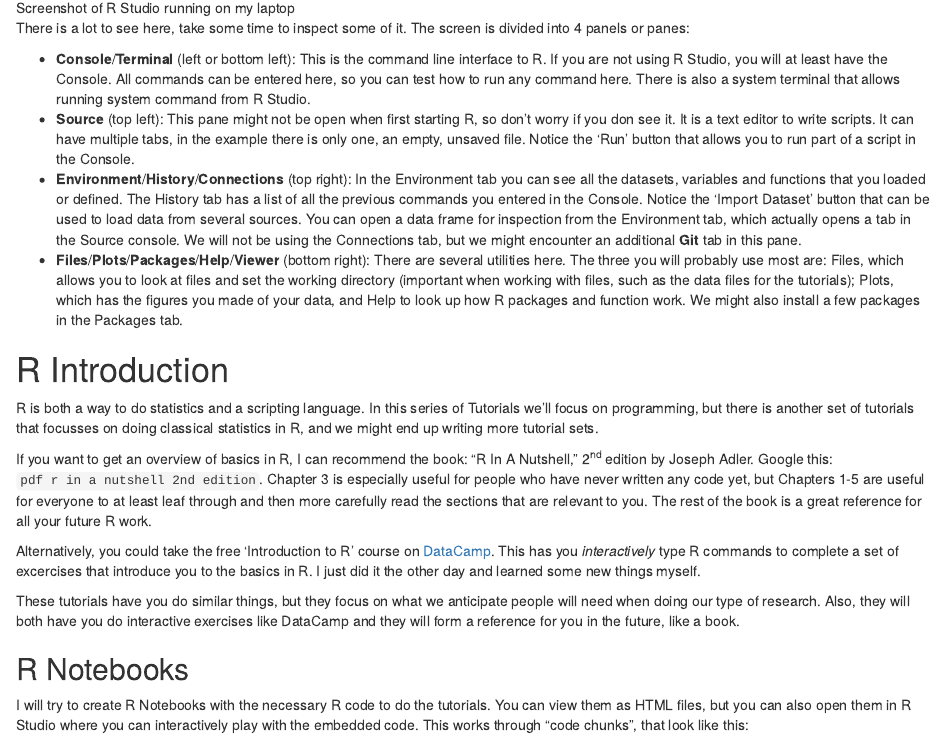
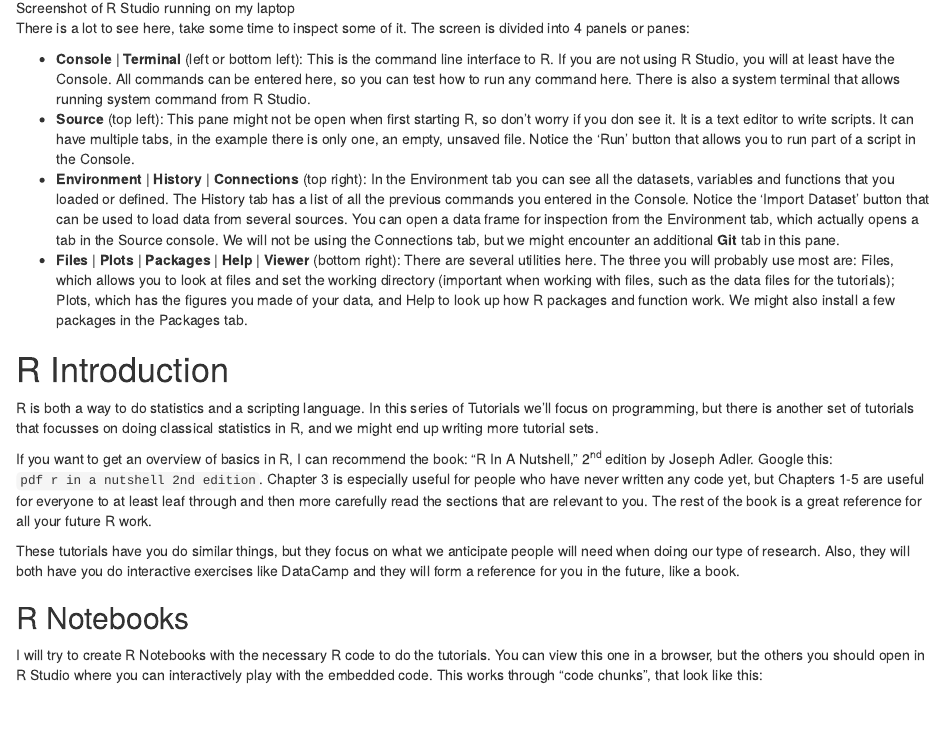
Before and after one commit to thartbm/RTutorials, an R Markdown document (00_RandRSTudio.Rmd): the page in a window 1100 px wide, from 1360 px down. Rendered offline with R 4.5, knitr and Pandoc, with nearby package versions.

Commit message:
removed link to DataCamp

```diff
--- a/00_RandRSTudio.Rmd
+++ b/00_RandRSTudio.Rmd
@@ -42,10 +42,10 @@ After step 4 you should end up with something like this:
 
 There is a lot to see here, take some time to inspect some of it. The screen is divided into 4 panels or panes:
 
-- **Console**/**Terminal** (left or bottom left): This is the command line interface to R. If you are not using R Studio, you will at least have the Console. All commands can be entered here, so you can test how to run any command here. There is also a system terminal that allows running system command from R Studio.
+- **Console** | **Terminal** (left or bottom left): This is the command line interface to R. If you are not using R Studio, you will at least have the Console. All commands can be entered here, so you can test how to run any command here. There is also a system terminal that allows running system command from R Studio.
 - **Source** (top left): This pane might not be open when first starting R, so don't worry if you don see it. It is a text editor to write scripts. It can have multiple tabs, in the example there is only one, an empty, unsaved file. Notice the 'Run' button that allows you to run part of a script in the Console.
-- **Environment**/**History**/**Connections** (top right): In the Environment tab you can see all the datasets, variables and functions that you loaded or defined. The History tab has a list of all the previous commands you entered in the Console. Notice the 'Import Dataset' button that can be used to load data from several sources. You can open a data frame for inspection from the Environment tab, which actually opens a tab in the Source console. We will not be using the Connections tab, but we might encounter an additional **Git** tab in this pane.
-- **Files**/**Plots**/**Packages**/**Help**/**Viewer** (bottom right): There are several utilities here. The three you will probably use most are: Files, which allows you to look at files and set the working directory (important when working with files, such as the data files for the tutorials); Plots, which has the figures you made of your data, and Help to look up how R packages and function work. We might also install a few packages in the Packages tab.
+- **Environment** | **History** | **Connections** (top right): In the Environment tab you can see all the datasets, variables and functions that you loaded or defined. The History tab has a list of all the previous commands you entered in the Console. Notice the 'Import Dataset' button that can be used to load data from several sources. You can open a data frame for inspection from the Environment tab, which actually opens a tab in the Source console. We will not be using the Connections tab, but we might encounter an additional **Git** tab in this pane.
+- **Files** | **Plots** | **Packages** | **Help** | **Viewer** (bottom right): There are several utilities here. The three you will probably use most are: Files, which allows you to look at files and set the working directory (important when working with files, such as the data files for the tutorials); Plots, which has the figures you made of your data, and Help to look up how R packages and function work. We might also install a few packages in the Packages tab.
 
 # R Introduction
 
@@ -53,13 +53,11 @@ R is both a way to do statistics and a scripting language. In this series of Tut
 
 If you want to get an overview of basics in R, I can recommend the book: "R In A Nutshell," 2^nd^ edition by Joseph Adler. Google this: `pdf r in a nutshell 2nd edition`. Chapter 3 is especially useful for people who have never written any code yet, but Chapters 1-5 are useful for everyone to at least leaf through and then more carefully read the sections that are relevant to you. The rest of the book is a great reference for all your future R work.
 
-Alternatively, you could take the free 'Introduction to R' course on [DataCamp](http://www.datacamp.com). This has you _interactively_ type R commands to complete a set of excercises that introduce you to the basics in R. I just did it the other day and learned some new things myself.
-
 These tutorials have you do similar things, but they focus on what we anticipate people will need when doing our type of research. Also, they will both have you do interactive exercises like DataCamp and they will form a reference for you in the future, like a book.
 
 ## R Notebooks
 
-I will try to create R Notebooks with the necessary R code to do the tutorials. You can view them as HTML files, but you can also open them in R Studio where you can interactively play with the embedded code. This works through "code chunks", that look like this:
+I will try to create R Notebooks with the necessary R code to do the tutorials. You can view this one in a browser, but the others you should open in R Studio where you can interactively play with the embedded code. This works through "code chunks", that look like this:
 
 ![A simple code chunk.](img/codechunk.png)
 
```
